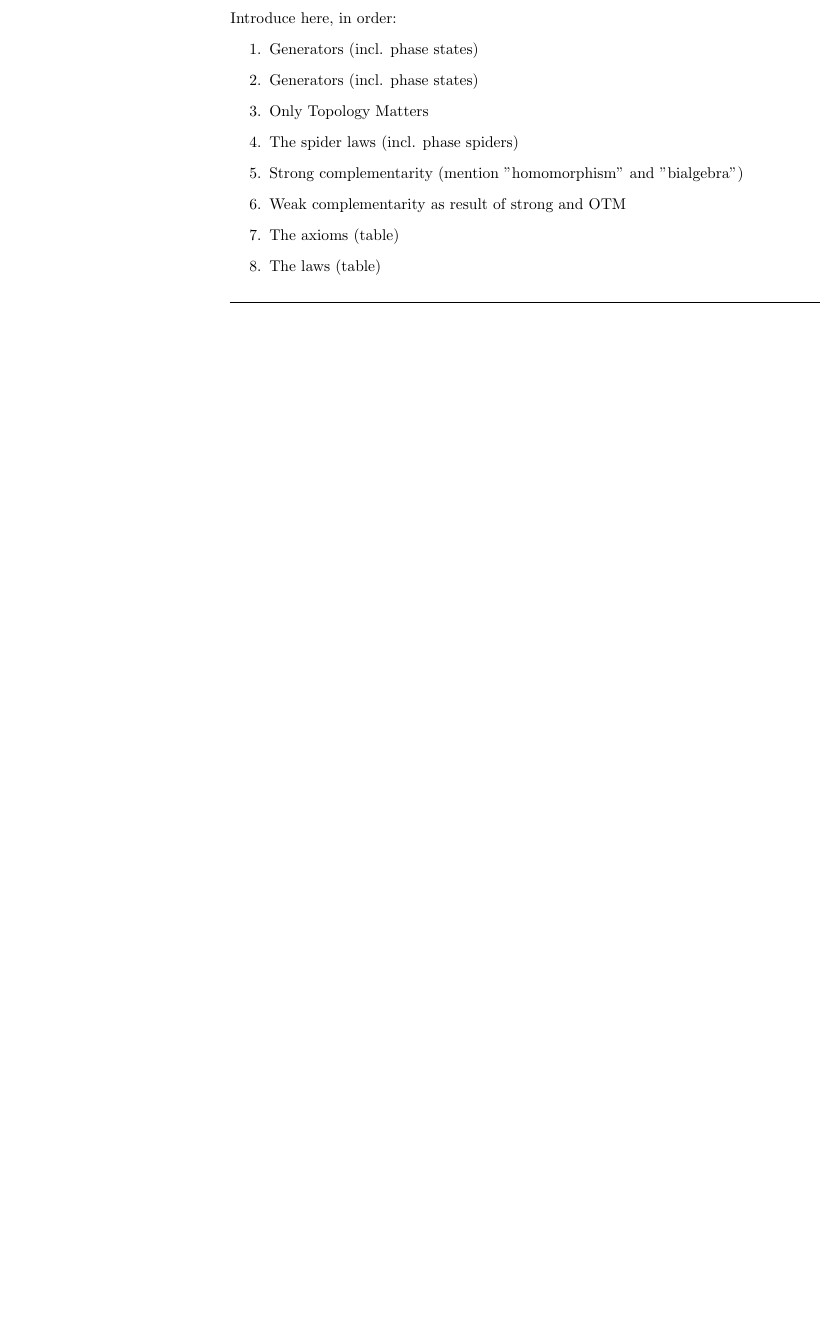
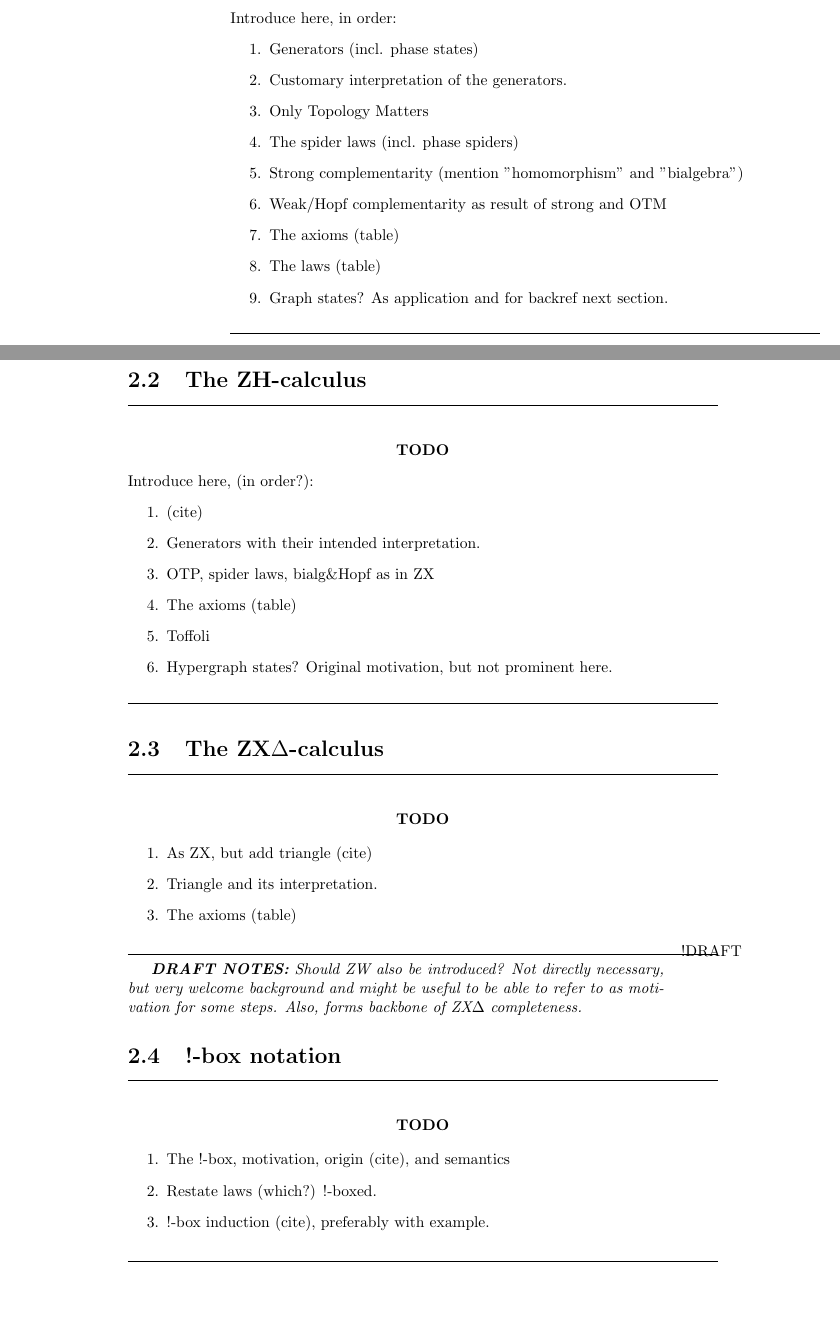
Before and after one commit to SalWolffs/zh-thesis, a LaTeX thesis (main.tex, which reads chapters/background.tex, rwd-drafting.sty): part of page 4 of 10 before the commit and two parts of pages 4 and 5 of 11 after it, the two joined at a grey line, cut so that both start at the same text, the shorter picture padded with empty space. Compiled offline with pdfLaTeX; a LaTeX package or settings file that is missing is left out.

Commit message:
Added background todolists and fixed TODOLIST env

```diff
--- a/chapters/background.tex
+++ b/chapters/background.tex
@@ -15,12 +15,51 @@ be familiar with the ZX-calculus.}
 Introduce here, in order:
 \begin{enumerate}
 \item Generators (incl. phase states)
-\item Generators (incl. phase states)
+\item Customary interpretation of the generators.
 \item Only Topology Matters
 \item The spider laws (incl. phase spiders)
 \item Strong complementarity (mention "homomorphism" and "bialgebra")
-\item Weak complementarity as result of strong and OTM
+\item Weak/Hopf complementarity as result of strong and OTM
 \item The axioms (table)
 \item The laws (table)
+\item Graph states? As application and for backref next section.
 \end{enumerate}
 \end{TODOLIST}
+
+\section{The ZH-calculus}\label{sec:zh-background}
+
+\begin{TODOLIST}
+Introduce here, (in order?):
+\begin{enumerate}
+\item (cite)
+\item Generators with their intended interpretation.
+\item OTP, spider laws, bialg\&Hopf as in ZX
+\item The axioms (table)
+\item Toffoli
+\item Hypergraph states? Original motivation, but not prominent here.
+\end{enumerate}
+\end{TODOLIST}
+
+\section{The ZX$\Delta$-calculus}\label{sec:zxd-background}
+
+\begin{TODOLIST}
+\begin{enumerate}
+\item As ZX, but add triangle (cite)
+\item Triangle and its interpretation.
+\item The axioms (table)
+\end{enumerate}
+\end{TODOLIST}
+
+\NOTE{Should ZW also be introduced? Not directly necessary, but very welcome
+background and might be useful to be able to refer to as motivation for some
+steps. Also, forms backbone of ZX$\Delta$ completeness.}
+
+\section{!-box notation}\label{sec:bangbox}
+
+\begin{TODOLIST}
+\begin{enumerate}
+\item The !-box, motivation, origin (cite), and semantics
+\item Restate laws (which?) !-boxed.
+\item !-box induction (cite), preferably with example.
+\end{enumerate}
+\end{TODOLIST}
--- a/rwd-drafting.sty
+++ b/rwd-drafting.sty
@@ -77,7 +77,7 @@
 {\begin{minipage}{1.1\linewidth}
     \hrulefill\\
     \begin{center}\textbf{TODO}\end{center}}
-{\\\hrulefill\\\end{minipage}}
+{\hrulefill\end{minipage}\newline}
 \else
 
 \fi
```
